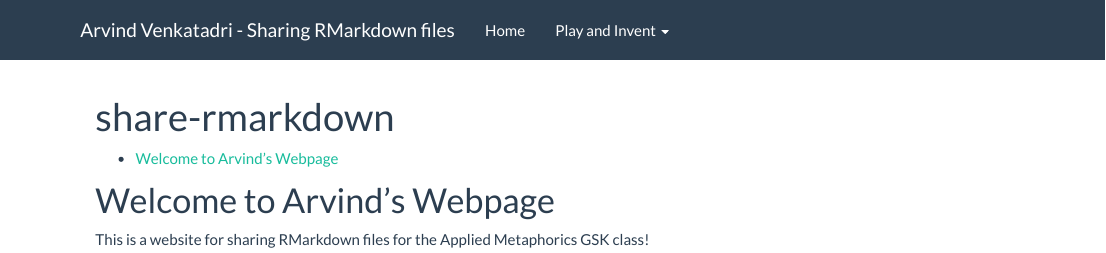
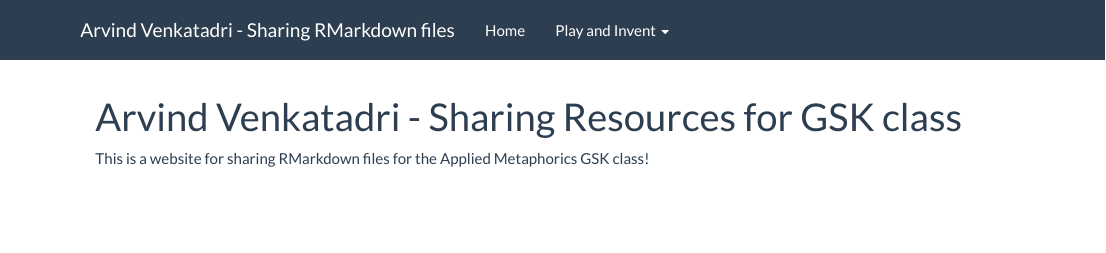
Before and after one commit to arvindvenkatadri/share-rmarkdown, an R Markdown document (index.Rmd): the page in a window 1100 px wide, from its top. Rendered offline with R 4.5, knitr and Pandoc, with nearby package versions.

Commit message:
Update to index and other .Rmd.

```diff
--- a/index.Rmd
+++ b/index.Rmd
@@ -1,6 +1,5 @@
 ---
-title: "share-rmarkdown"
+title: "Arvind Venkatadri - Sharing Resources for GSK class"
 ---
-# Welcome to Arvind's Webpage
 
 This is a website for sharing RMarkdown files for the Applied Metaphorics GSK class!
```
Also changed, not shown: 3 other files.
